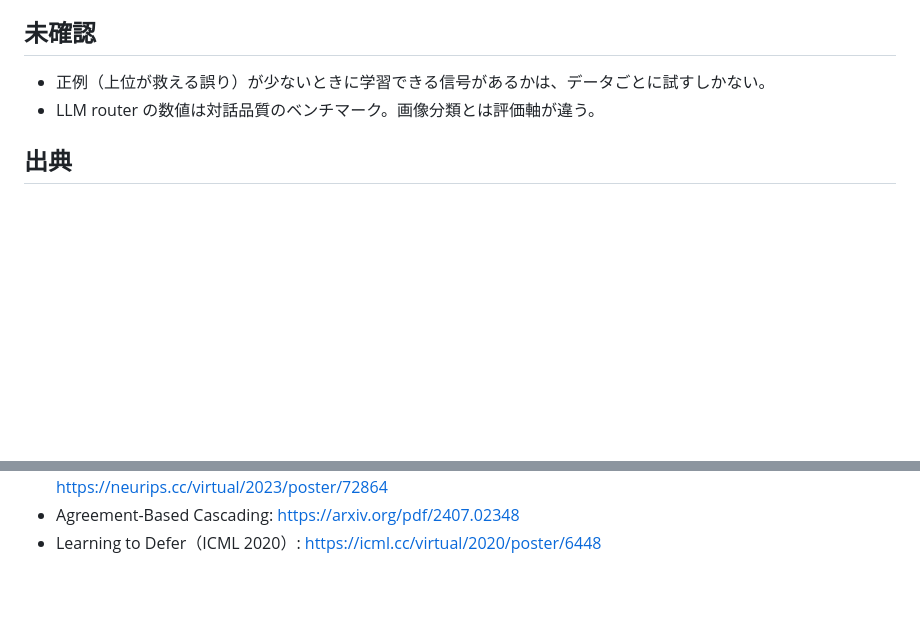
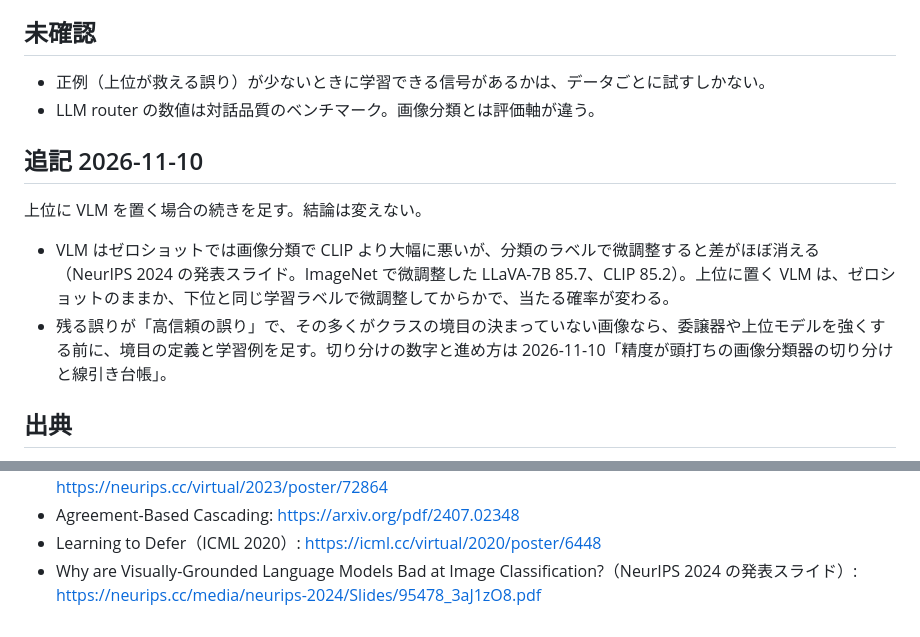
Before and after one commit to spin-glass/lab-research-notes, a Markdown page: notes/2026-10-21-deferral-to-stronger-model.md, 2 parts joined by grey strips. GitHub-like rendering; blank space fills up the shorter version.

Commit message:
update: 難例を上位モデルや人に委譲する実例と引き金の設計
Co-Authored-By: Claude Fable 5.2 <noreply@anthropic.com>
Claude-Session: https://claude.ai/code/session_01FwvvV3bs873nWXrd7WFkzW

```diff
--- a/notes/2026-10-21-deferral-to-stronger-model.md
+++ b/notes/2026-10-21-deferral-to-stronger-model.md
@@ -46,6 +46,13 @@ sources:
 - 正例（上位が救える誤り）が少ないときに学習できる信号があるかは、データごとに試すしかない。
 - LLM router の数値は対話品質のベンチマーク。画像分類とは評価軸が違う。
 
+## 追記 2026-11-10
+
+上位に VLM を置く場合の続きを足す。結論は変えない。
+
+- VLM はゼロショットでは画像分類で CLIP より大幅に悪いが、分類のラベルで微調整すると差がほぼ消える（NeurIPS 2024 の発表スライド。ImageNet で微調整した LLaVA-7B 85.7、CLIP 85.2）。上位に置く VLM は、ゼロショットのままか、下位と同じ学習ラベルで微調整してからかで、当たる確率が変わる。
+- 残る誤りが「高信頼の誤り」で、その多くがクラスの境目の決まっていない画像なら、委譲器や上位モデルを強くする前に、境目の定義と学習例を足す。切り分けの数字と進め方は 2026-11-10「精度が頭打ちの画像分類器の切り分けと線引き台帳」。
+
 ## 出典
 
 - GPT-5 System Card — OpenAI: https://openai.com/index/gpt-5-system-card
@@ -60,3 +67,4 @@ sources:
 - When Does Confidence-Based Cascade Deferral Suffice?（NeurIPS 2023）: https://neurips.cc/virtual/2023/poster/72864
 - Agreement-Based Cascading: https://arxiv.org/pdf/2407.02348
 - Learning to Defer（ICML 2020）: https://icml.cc/virtual/2020/poster/6448
+- Why are Visually-Grounded Language Models Bad at Image Classification?（NeurIPS 2024 の発表スライド）: https://neurips.cc/media/neurips-2024/Slides/95478_3aJ1zO8.pdf
```
